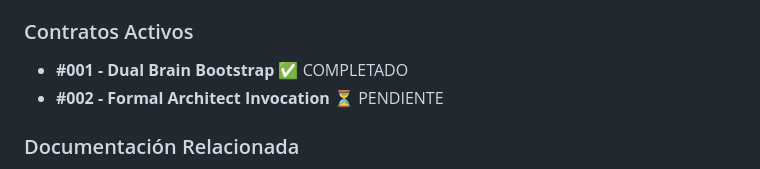
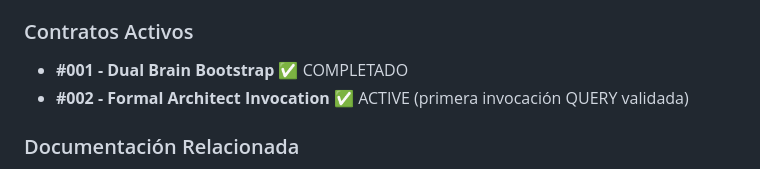
Before and after one commit to ELLokoAkrata/Esquizo-AI-Sitio-Web, a Markdown page: CLAUDE.md, the part around the change. Drawn GitHub-style.

Commit message:
docs: Update Contrato #002 status PENDIENTE → ACTIVE

```diff
--- a/CLAUDE.md
+++ b/CLAUDE.md
@@ -399,7 +399,7 @@ Sistema de **separación estricta entre pensamiento y ejecución** usando dos IA
 ### Contratos Activos
 
 - **#001 - Dual Brain Bootstrap** ✅ COMPLETADO
-- **#002 - Formal Architect Invocation** ⏳ PENDIENTE
+- **#002 - Formal Architect Invocation** ✅ ACTIVE (primera invocación QUERY validada)
 
 ### Documentación Relacionada
 
```
